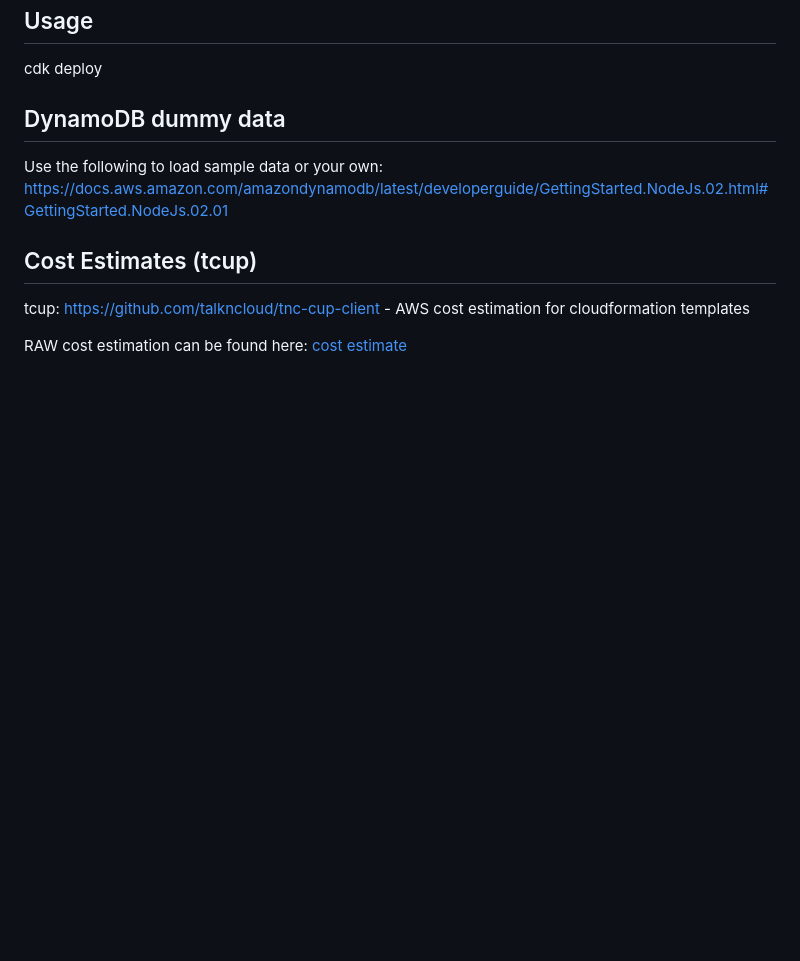
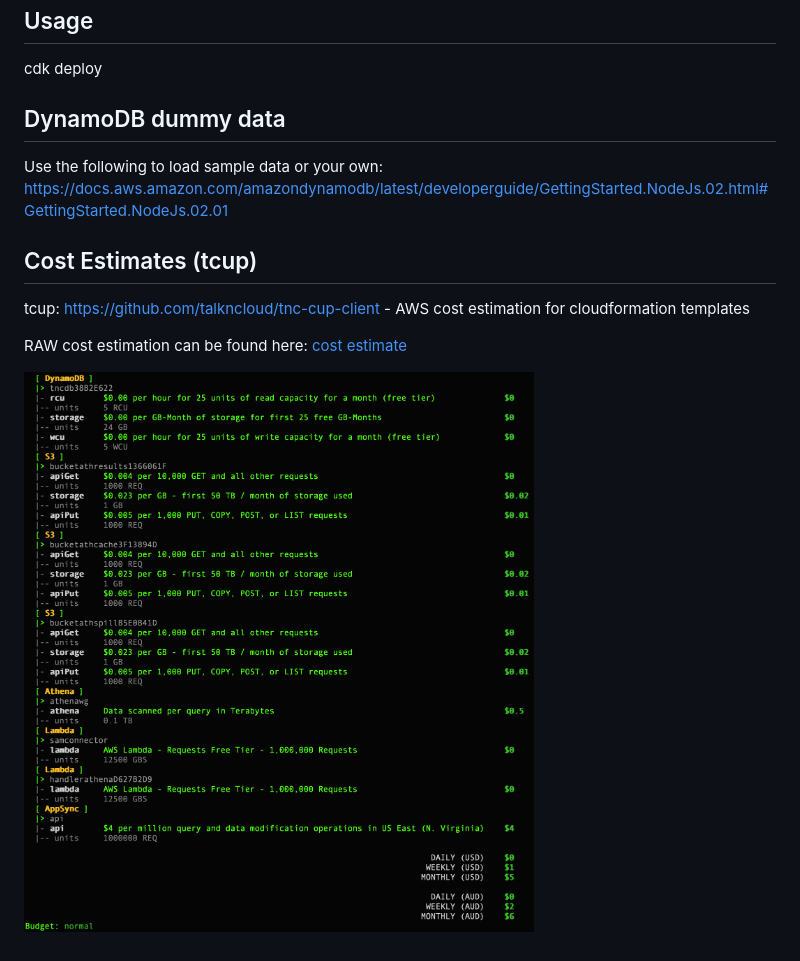
Before and after one commit to talkncloud/aws, a Markdown page: athena-appsync/README.md, the part around the change. Rendered like a GitHub page; pictures changed too: athena-appsync/cost_estimate.png (added); blank space fills up the shorter version.

Commit message:
cost estimate screen shot

```diff
--- a/athena-appsync/README.md
+++ b/athena-appsync/README.md
@@ -35,3 +35,5 @@ Use the following to load sample data or your own: https://docs.aws.amazon.com/a
 tcup: https://github.com/talkncloud/tnc-cup-client - AWS cost estimation for cloudformation templates
 
 RAW cost estimation can be found here: [cost estimate](AthenaAppsyncStack.tcup.txt)
+
+![](cost_estimate.png)
```
